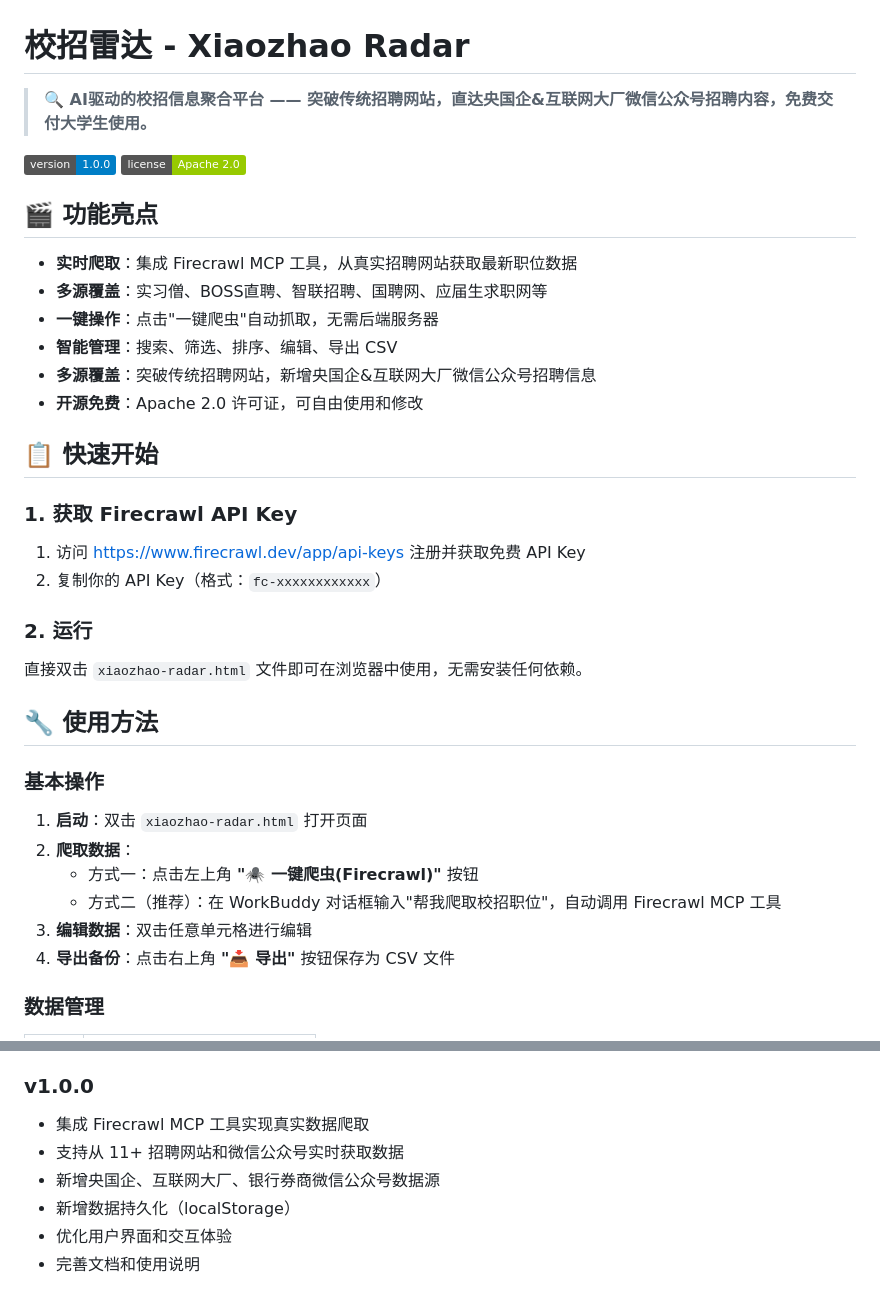
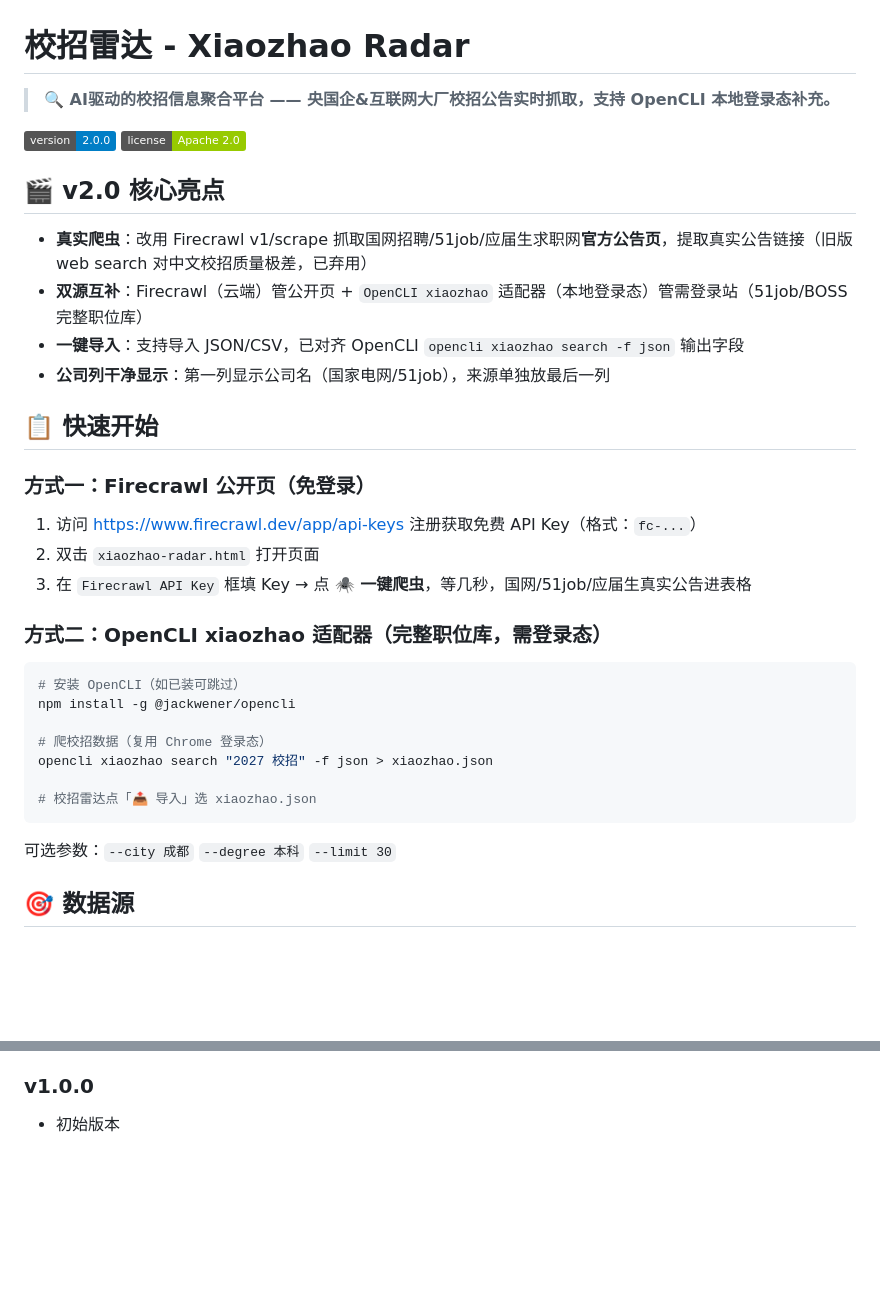
Before and after one commit to jiabaobei/xiaozhao-radar, a Markdown page: README.md, 2 parts joined by grey strips. GitHub-like rendering; badges without logos; blank space fills up the shorter version.

````diff
--- a/README.md
+++ b/README.md
@@ -1,40 +1,38 @@
 # 校招雷达 - Xiaozhao Radar
 
-> **🔍 AI驱动的校招信息聚合平台 —— 突破传统招聘网站，直达央国企&互联网大厂微信公众号招聘内容，免费交付大学生使用。**
+> **🔍 AI驱动的校招信息聚合平台 —— 央国企&互联网大厂校招公告实时抓取，支持 OpenCLI 本地登录态补充。**
 
-[![Version](https://img.shields.io/badge/version-1.0.0-blue)]()
+[![Version](https://img.shields.io/badge/version-2.0.0-blue)]()
 [![License](https://img.shields.io/badge/license-Apache%202.0-green)]()
 
-## 🎬 功能亮点
+## 🎬 v2.0 核心亮点
 
-- **实时爬取**：集成 Firecrawl MCP 工具，从真实招聘网站获取最新职位数据
-- **多源覆盖**：实习僧、BOSS直聘、智联招聘、国聘网、应届生求职网等
-- **一键操作**：点击"一键爬虫"自动抓取，无需后端服务器
-- **智能管理**：搜索、筛选、排序、编辑、导出 CSV
-- **多源覆盖**：突破传统招聘网站，新增央国企&互联网大厂微信公众号招聘信息
-- **开源免费**：Apache 2.0 许可证，可自由使用和修改
+- **真实爬虫**：改用 Firecrawl v1/scrape 抓取国网招聘/51job/应届生求职网**官方公告页**，提取真实公告链接（旧版 web search 对中文校招质量极差，已弃用）
+- **双源互补**：Firecrawl（云端）管公开页 + `OpenCLI xiaozhao` 适配器（本地登录态）管需登录站（51job/BOSS 完整职位库）
+- **一键导入**：支持导入 JSON/CSV，已对齐 OpenCLI `opencli xiaozhao search -f json` 输出字段
+- **公司列干净显示**：第一列显示公司名（国家电网/51job），来源单独放最后一列
 
 ## 📋 快速开始
 
-### 1. 获取 Firecrawl API Key
+### 方式一：Firecrawl 公开页（免登录）
 
-1. 访问 https://www.firecrawl.dev/app/api-keys 注册并获取免费 API Key
-2. 复制你的 API Key（格式：`fc-xxxxxxxxxxxx`）
+1. 访问 https://www.firecrawl.dev/app/api-keys 注册获取免费 API Key（格式：`fc-...`）
+2. 双击 `xiaozhao-radar.html` 打开页面
+3. 在 `Firecrawl API Key` 框填 Key → 点 **🕷 一键爬虫**，等几秒，国网/51job/应届生真实公告进表格
 
-### 2. 运行
+### 方式二：OpenCLI xiaozhao 适配器（完整职位库，需登录态）
 
-直接双击 `xiaozhao-radar.html` 文件即可在浏览器中使用，无需安装任何依赖。
+```bash
+# 安装 OpenCLI（如已装可跳过）
+npm install -g @jackwener/opencli
 
-## 🔧 使用方法
+# 爬校招数据（复用 Chrome 登录态）
+opencli xiaozhao search "2027 校招" -f json > xiaozhao.json
 
-### 基本操作
+# 校招雷达点「📤 导入」选 xiaozhao.json
+```
 
-1. **启动**：双击 `xiaozhao-radar.html` 打开页面
-2. **爬取数据**：
-   - 方式一：点击左上角 **"🕷 一键爬虫(Firecrawl)"** 按钮
-   - 方式二（推荐）：在 WorkBuddy 对话框输入"帮我爬取校招职位"，自动调用 Firecrawl MCP 工具
-3. **编辑数据**：双击任意单元格进行编辑
-4. **导出备份**：点击右上角 **"📥 导出"** 按钮保存为 CSV 文件
+可选参数：`--city 成都` `--degree 本科` `--limit 30`
 
-### 数据管理
+## 🎯 数据源
 
@@ -110,7 +86,2 @@ Apache 2.0 License
 ### v1.0.0
-- 集成 Firecrawl MCP 工具实现真实数据爬取
-- 支持从 11+ 招聘网站和微信公众号实时获取数据
-- 新增央国企、互联网大厂、银行券商微信公众号数据源
-- 新增数据持久化（localStorage）
-- 优化用户界面和交互体验
-- 完善文档和使用说明
+- 初始版本
````
Also changed, not shown: other parts of README.md (+29 -51 lines).
